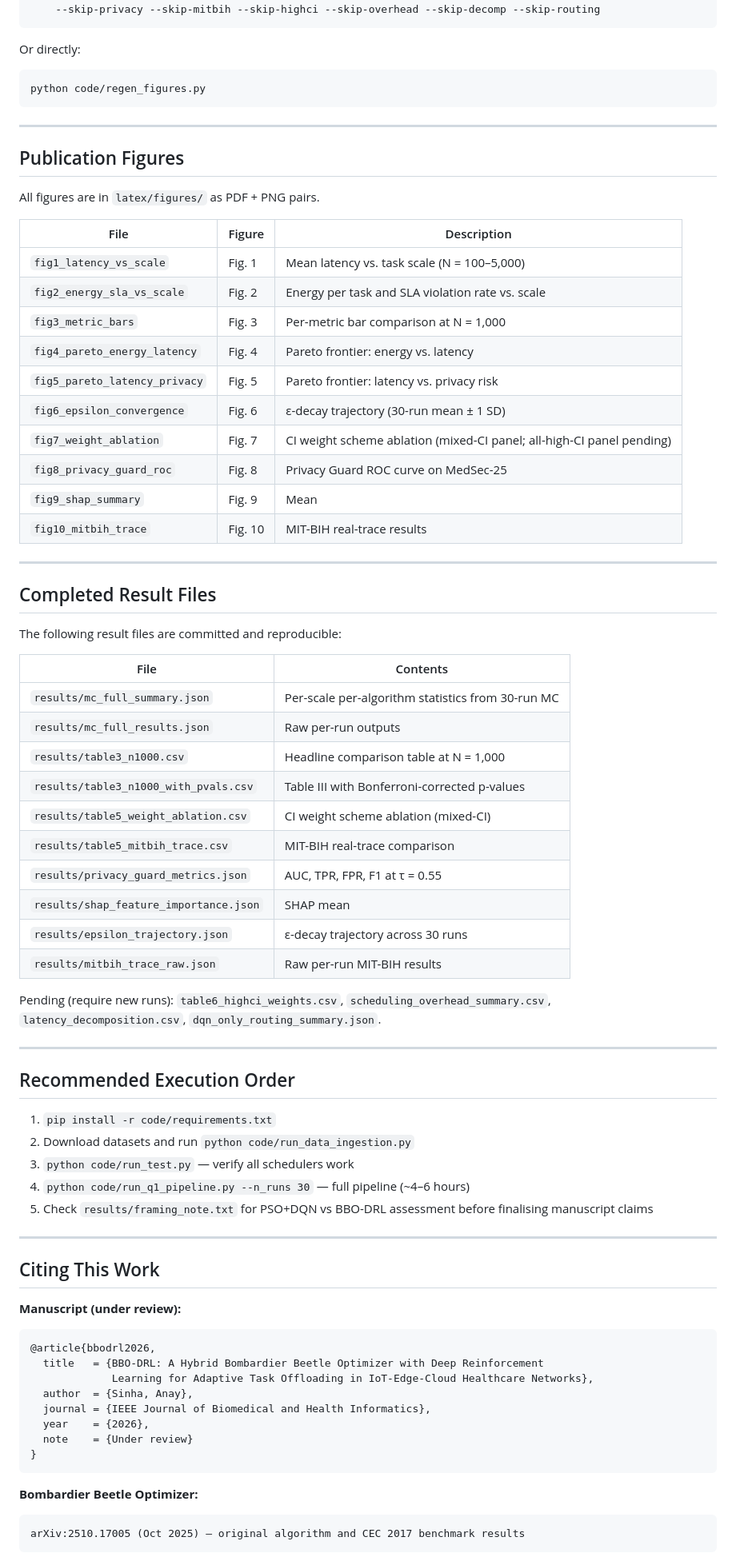
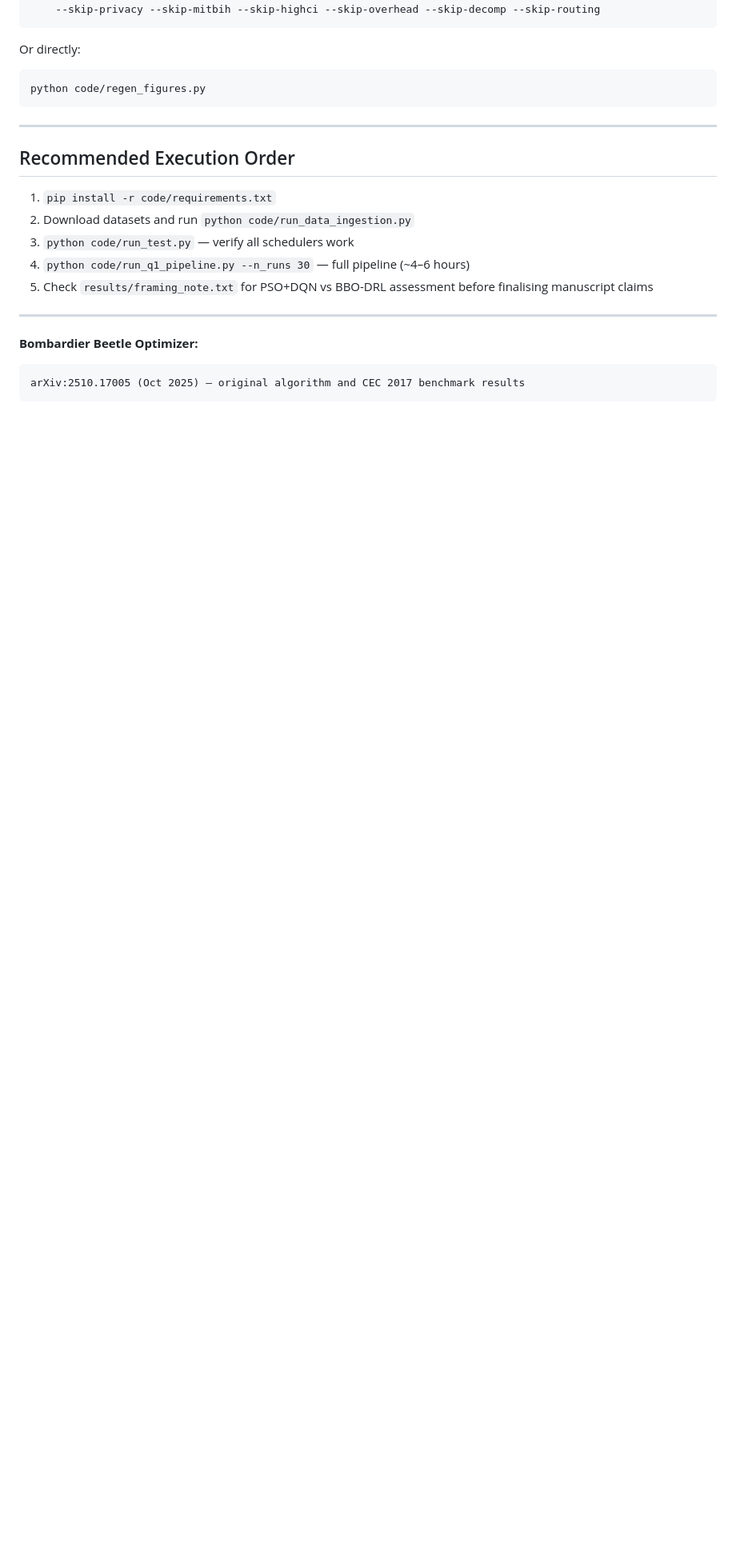
Before and after one commit to anayy09/BBO-DRL, a Markdown page: README.md, the part around one of its changes. Shown at 80% size. GitHub-like rendering; blank space fills up the shorter version.

Commit message:
Update README to remove outdated sections
Removed sections on publication figures, completed result files, and citing this work from the README.

````diff
--- a/README.md
+++ b/README.md
@@ -180,46 +165,6 @@ python code/regen_figures.py
 
 ---
 
-## Publication Figures
-
-All figures are in `latex/figures/` as PDF + PNG pairs.
-
-| File | Figure | Description |
-|------|--------|-------------|
-| `fig1_latency_vs_scale` | Fig. 1 | Mean latency vs. task scale (N = 100–5,000) |
-| `fig2_energy_sla_vs_scale` | Fig. 2 | Energy per task and SLA violation rate vs. scale |
-| `fig3_metric_bars` | Fig. 3 | Per-metric bar comparison at N = 1,000 |
-| `fig4_pareto_energy_latency` | Fig. 4 | Pareto frontier: energy vs. latency |
-| `fig5_pareto_latency_privacy` | Fig. 5 | Pareto frontier: latency vs. privacy risk |
-| `fig6_epsilon_convergence` | Fig. 6 | ε-decay trajectory (30-run mean ± 1 SD) |
-| `fig7_weight_ablation` | Fig. 7 | CI weight scheme ablation (mixed-CI panel; all-high-CI panel pending) |
-| `fig8_privacy_guard_roc` | Fig. 8 | Privacy Guard ROC curve on MedSec-25 |
-| `fig9_shap_summary` | Fig. 9 | Mean |SHAP| values for the CI module |
-| `fig10_mitbih_trace` | Fig. 10 | MIT-BIH real-trace results |
-
----
-
-## Completed Result Files
-
-The following result files are committed and reproducible:
-
-| File | Contents |
-|------|----------|
-| `results/mc_full_summary.json` | Per-scale per-algorithm statistics from 30-run MC |
-| `results/mc_full_results.json` | Raw per-run outputs |
-| `results/table3_n1000.csv` | Headline comparison table at N = 1,000 |
-| `results/table3_n1000_with_pvals.csv` | Table III with Bonferroni-corrected p-values |
-| `results/table5_weight_ablation.csv` | CI weight scheme ablation (mixed-CI) |
-| `results/table5_mitbih_trace.csv` | MIT-BIH real-trace comparison |
-| `results/privacy_guard_metrics.json` | AUC, TPR, FPR, F1 at τ = 0.55 |
-| `results/shap_feature_importance.json` | SHAP mean |value| per physiological feature |
-| `results/epsilon_trajectory.json` | ε-decay trajectory across 30 runs |
-| `results/mitbih_trace_raw.json` | Raw per-run MIT-BIH results |
-
-Pending (require new runs): `table6_highci_weights.csv`, `scheduling_overhead_summary.csv`, `latency_decomposition.csv`, `dqn_only_routing_summary.json`.
-
----
-
 ## Recommended Execution Order
 
 1. `pip install -r code/requirements.txt`
@@ -230,20 +175,6 @@ Pending (require new runs): `table6_highci_weights.csv`, `scheduling_overhead_su
 
 ---
 
-## Citing This Work
-
-**Manuscript (under review):**
-```bibtex
-@article{bbodrl2026,
-  title   = {BBO-DRL: A Hybrid Bombardier Beetle Optimizer with Deep Reinforcement
-             Learning for Adaptive Task Offloading in IoT-Edge-Cloud Healthcare Networks},
-  author  = {Sinha, Anay},
-  journal = {IEEE Journal of Biomedical and Health Informatics},
-  year    = {2026},
-  note    = {Under review}
-}
-```
-
 **Bombardier Beetle Optimizer:**
 ```
 arXiv:2510.17005 (Oct 2025) — original algorithm and CEC 2017 benchmark results
````
Also changed, not shown: other parts of README.md (+1 -22 lines).
